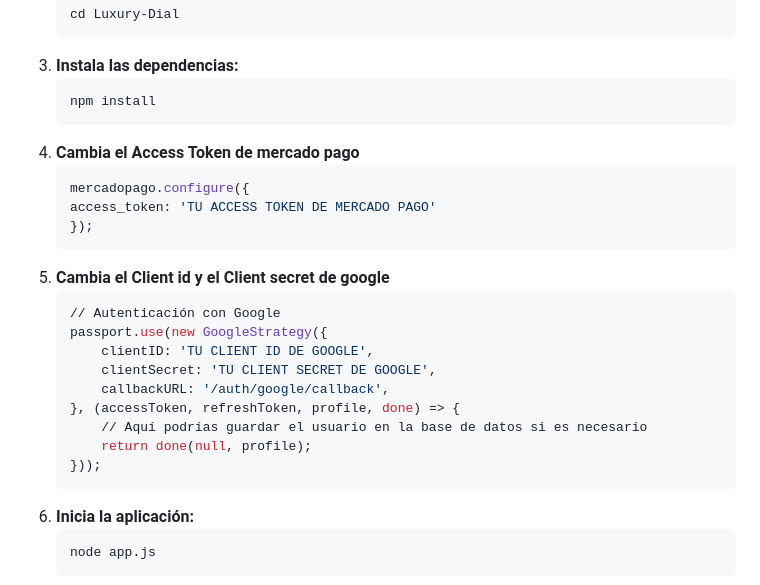
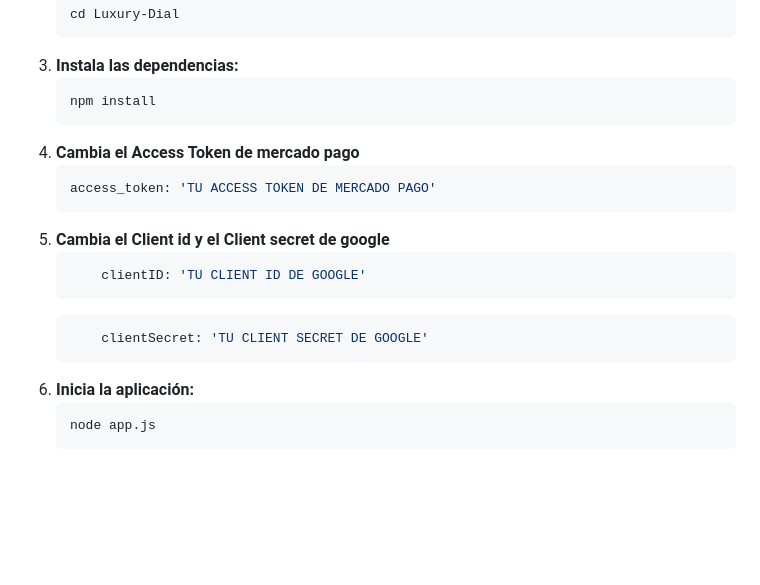
Before and after one commit to 00001discord/Luxury-Dial, a Markdown page: README.md, the part around the change. GitHub-like rendering; blank space fills up the shorter version.

````diff
--- a/README.md
+++ b/README.md
@@ -74,21 +74,14 @@ Para ejecutar este proyecto, necesitarás tener [Node.js](https://nodejs.org/) i
     ```
 4.  **Cambia el Access Token de mercado pago**
     ```sh
-    mercadopago.configure({
     access_token: 'TU ACCESS TOKEN DE MERCADO PAGO'
-    });
     ```
 5.  **Cambia el Client id y el Client secret de google**
     ```sh
-    // Autenticación con Google
-    passport.use(new GoogleStrategy({
-        clientID: 'TU CLIENT ID DE GOOGLE',
-        clientSecret: 'TU CLIENT SECRET DE GOOGLE',
-        callbackURL: '/auth/google/callback',
-    }, (accessToken, refreshToken, profile, done) => {
-        // Aquí podrías guardar el usuario en la base de datos si es necesario
-        return done(null, profile);
-    }));
+        clientID: 'TU CLIENT ID DE GOOGLE'
+    ```
+    ```sh
+        clientSecret: 'TU CLIENT SECRET DE GOOGLE'
     ```
 6.  **Inicia la aplicación:**
     ```sh
````
